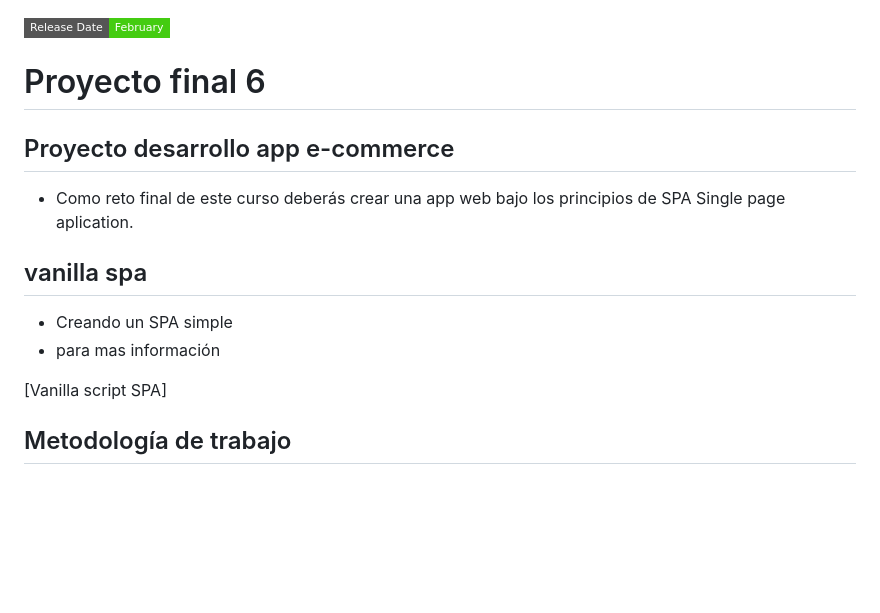
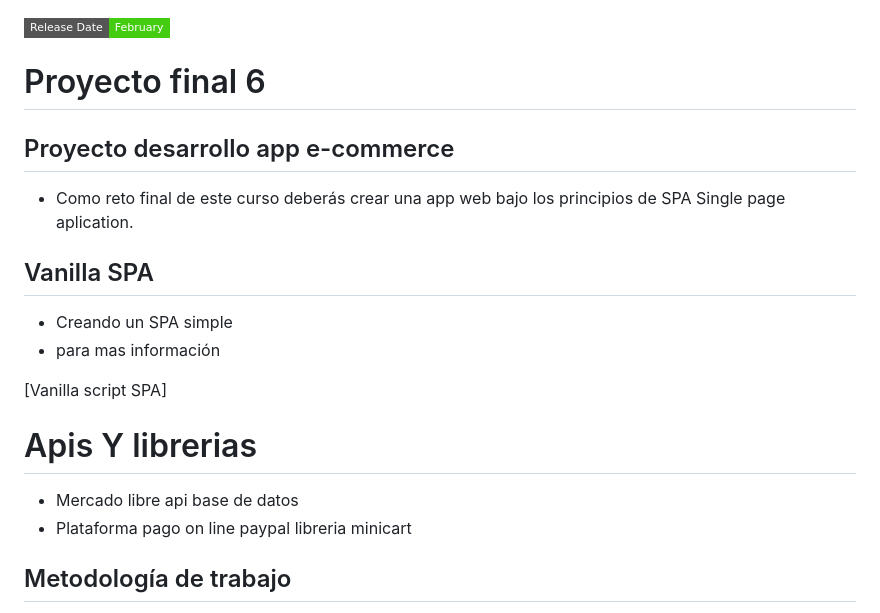
Before and after one commit to saahub/Pop-and-Rock-Shop, a Markdown page: README.md, the part around the change. Drawn GitHub-style; badges without logos; blank space fills up the shorter version.

```diff
--- a/README.md
+++ b/README.md
@@ -1,18 +1,21 @@
-
 [![Sourcegraph for Repo Reference Count](https://img.shields.io/badge/Release%20Date-February-brightgreen.svg?style=flat-square)]()
-
 
 # Proyecto final 6
 ## Proyecto desarrollo app e-commerce
 
 * Como reto final de este curso deberás crear una app web bajo los principios de SPA Single page aplication.
 
-## vanilla spa
+## Vanilla SPA
 
 - Creando un SPA simple
 - para mas información
 
+
 [Vanilla script SPA]
+
+# Apis Y librerias
+- Mercado libre api base de datos
+- Plataforma pago on line paypal libreria minicart
 
 
 ## Metodología de trabajo
```
Also changed, not shown: img/captura.png (added), img/popfavicon.png (added), 4 other files.
